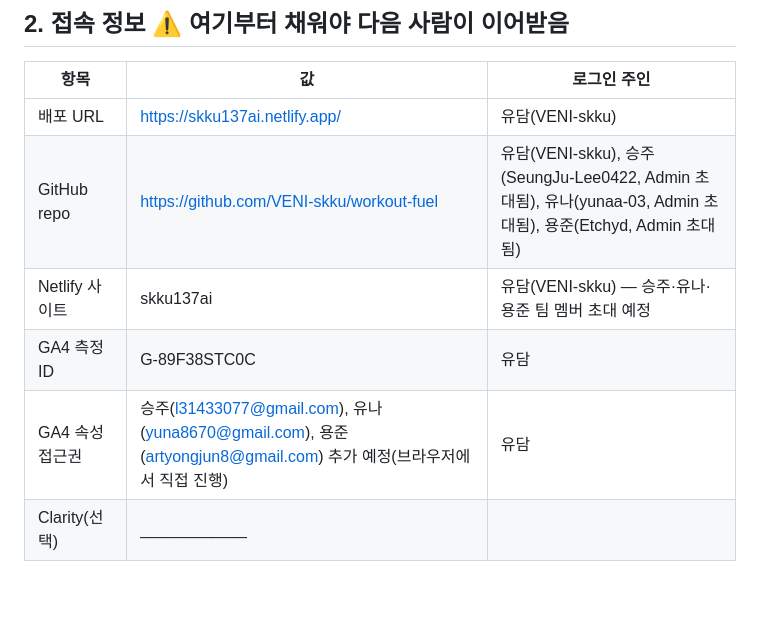
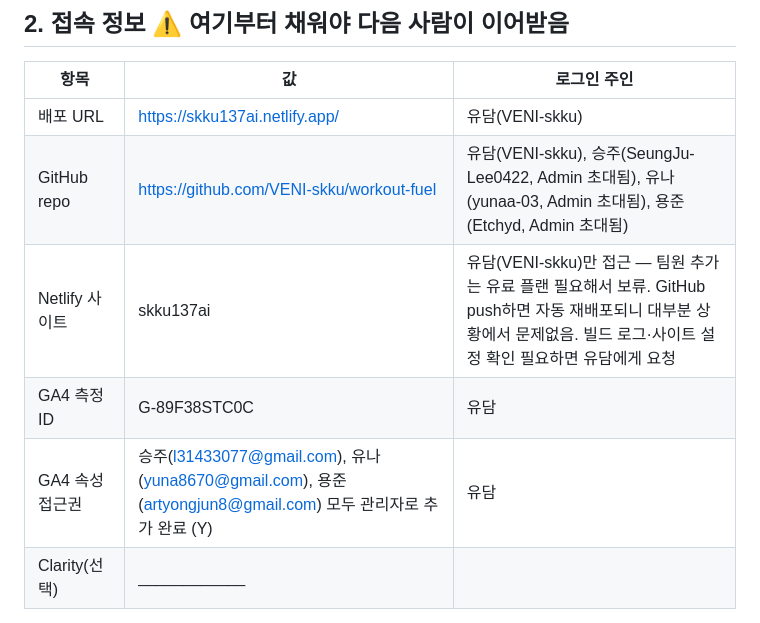
Before and after one commit to VENI-skku/workout-fuel, a Markdown page: HANDOFF.md, the part around the change. Rendered like a GitHub page; blank space fills up the shorter version.

Commit message:
Update access status: GA4 done, Netlify deferred (paid plan needed)

```diff
--- a/HANDOFF.md
+++ b/HANDOFF.md
@@ -20,9 +20,9 @@
 |---|---|---|
 | 배포 URL | https://skku137ai.netlify.app/ | 유담(VENI-skku) |
 | GitHub repo | https://github.com/VENI-skku/workout-fuel | 유담(VENI-skku), 승주(SeungJu-Lee0422, Admin 초대됨), 유나(yunaa-03, Admin 초대됨), 용준(Etchyd, Admin 초대됨) |
-| Netlify 사이트 | skku137ai | 유담(VENI-skku) — 승주·유나·용준 팀 멤버 초대 예정 |
+| Netlify 사이트 | skku137ai | 유담(VENI-skku)만 접근 — 팀원 추가는 유료 플랜 필요해서 보류. GitHub push하면 자동 재배포되니 대부분 상황에서 문제없음. 빌드 로그·사이트 설정 확인 필요하면 유담에게 요청 |
 | GA4 측정 ID | G-89F38STC0C | 유담 |
-| GA4 속성 접근권 | 승주(l31433077@gmail.com), 유나(yuna8670@gmail.com), 용준(artyongjun8@gmail.com) 추가 예정(브라우저에서 직접 진행) | 유담 |
+| GA4 속성 접근권 | 승주(l31433077@gmail.com), 유나(yuna8670@gmail.com), 용준(artyongjun8@gmail.com) 모두 관리자로 추가 완료 (Y) | 유담 |
 | Clarity(선택) | ____________ |  |
 
 > GA4·Netlify 로그인 주인을 꼭 적어둘 것. 다음 사람이 접근 못 하면 여기서 막힘.
```
